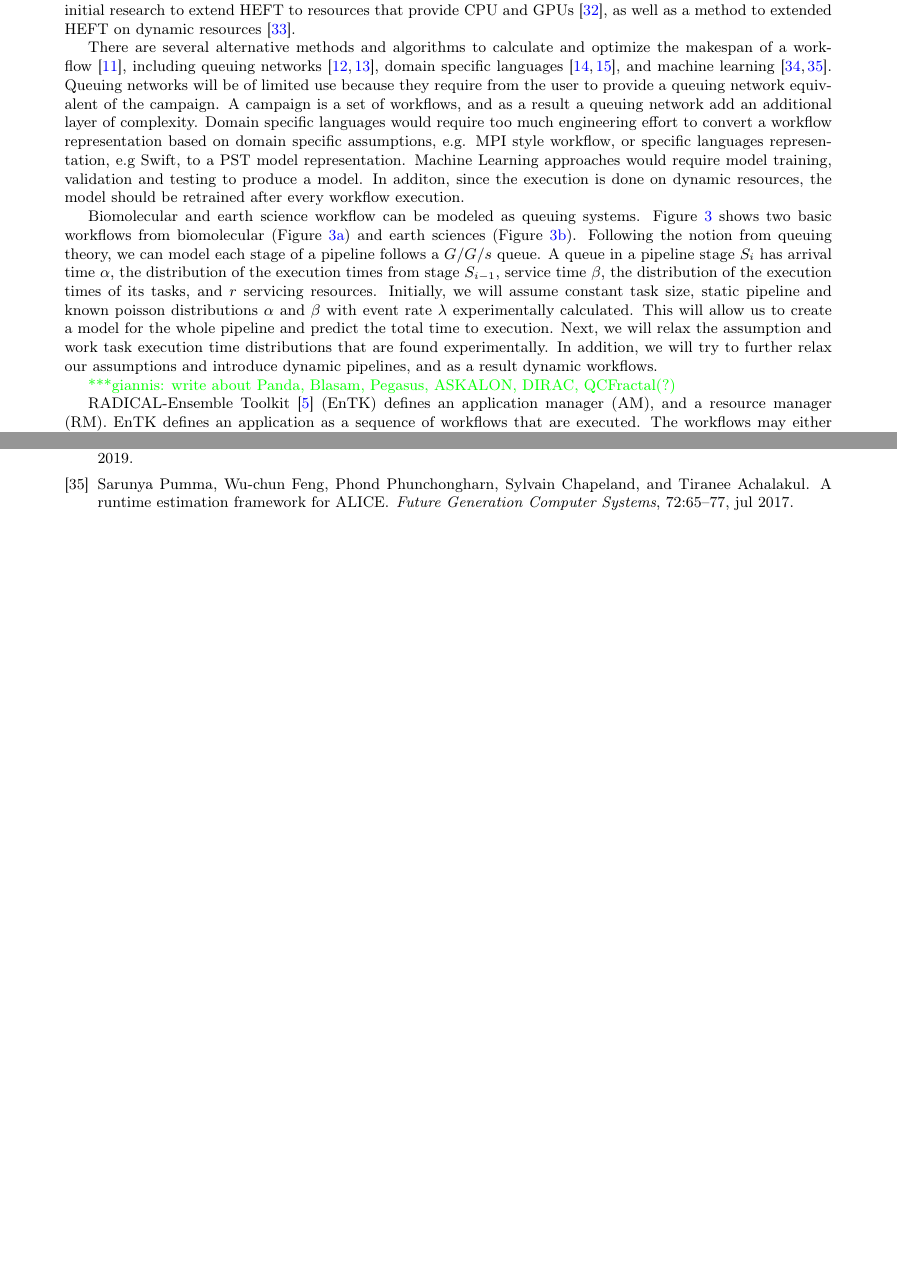
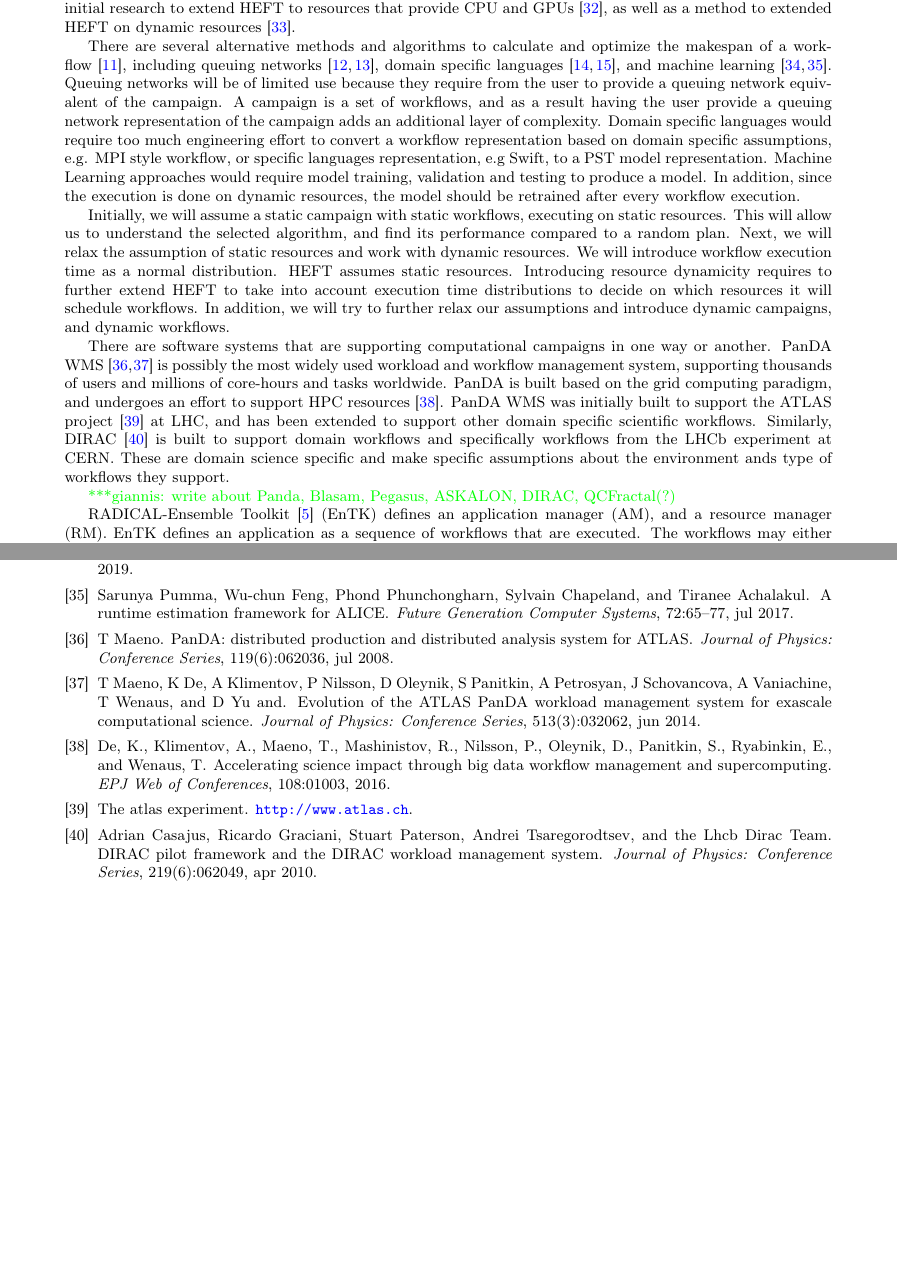
Before and after one commit to iparask/phd_dissertation, a LaTeX document (Proposal/main.tex, which reads Proposal/proposal.bib, Proposal/proposed_topic.tex): two parts of pages 6 and 10 of 10, joined at a grey line, cut so that both start at the same text, the shorter picture padded with empty space. Compiled offline with pdfLaTeX.

Commit message:
Checkpointing related work

```diff
--- a/Proposal/proposal.bib
+++ b/Proposal/proposal.bib
@@ -667,0 +670,9 @@ month={Dec},}
+	year = 2008,
+	month = {jul},
+	publisher = {{IOP} Publishing},
+	volume = {119},
+	number = {6},
+	pages = {062036},
+	author = {T Maeno},
+	title = {{PanDA}: distributed production and distributed analysis system for {ATLAS}},
+	journal = {Journal of Physics: Conference Series}
@@ -667,0 +684,23 @@ month={Dec},}
+	year = 2014,
+	month = {jun},
+	publisher = {{IOP} Publishing},
+	volume = {513},
+	number = {3},
+	pages = {032062},
+	author = {T Maeno and K De and A Klimentov and P Nilsson and D Oleynik and S Panitkin and A Petrosyan and J Schovancova and A Vaniachine and T Wenaus and D Yu and},
+	title = {Evolution of the {ATLAS} {PanDA} workload management system for exascale computational science},
+	journal = {Journal of Physics: Conference Series}
+}
+
+@article{de2016accelerating,
+	author = {{De, K.} and {Klimentov, A.} and {Maeno, T.} and {Mashinistov, R.} and {Nilsson, P.} and {Oleynik, D.} and {Panitkin, S.} and {Ryabinkin, E.} and {Wenaus, T.}},
+	title = {Accelerating Science Impact through Big Data Workflow Management and Supercomputing},
+	DOI= "10.1051/epjconf/201610801003",
+	url= "https://doi.org/10.1051/epjconf/201610801003",
+	journal = {EPJ Web of Conferences},
+	year = 2016,
+	volume = 108,
+	pages = "01003",
+}
+
+@misc{atlas,
@@ -667,0 +714,10 @@ month={Dec},}
+	year = 2010,
+	month = {apr},
+	publisher = {{IOP} Publishing},
+	volume = {219},
+	number = {6},
+	pages = {062049},
+	author = {Adrian Casajus and Ricardo Graciani and Stuart Paterson and Andrei Tsaregorodtsev and the Lhcb Dirac Team},
+	title = {{DIRAC} pilot framework and the {DIRAC} Workload Management System},
+	journal = {Journal of Physics: Conference Series},
+}
--- a/Proposal/proposed_topic.tex
+++ b/Proposal/proposed_topic.tex
@@ -72,30 +65,30 @@ Furthermore, there has been some initial research to extend HEFT to resources th
 
 There are several alternative methods and algorithms to calculate and optimize the makespan of a workflow~\cite{lu2019review}, including queuing networks~\cite{yao2019throughput,bao2019performance}, domain specific languages~\cite{carothers2017durango,maheshwari2016workflow}, and machine learning~\cite{witt2019predictive,pumma2017runtime}.
 Queuing networks will be of limited use because they require from the user to provide a queuing network equivalent of the campaign.
-A campaign is a set of workflows, and as a result a queuing network add an additional layer of complexity.
+A campaign is a set of workflows, and as a result having the user provide a queuing network representation of the campaign adds an additional layer of complexity.
 Domain specific languages would require too much engineering effort to convert a workflow representation based on domain specific assumptions, e.g. MPI style workflow, or specific languages representation, e.g Swift, to a PST model representation.
 Machine Learning approaches would require model training, validation and testing to produce a model.
-In additon, since the execution is done on dynamic resources, the model should be retrained after every workflow execution.
+In addition, since the execution is done on dynamic resources, the model should be retrained after every workflow execution.
 
-
-Biomolecular and earth science workflow can be modeled as queuing systems.
-Figure~\ref{fig:bio_earth_workflows} shows two basic workflows from
-biomolecular (Figure~\ref{fig:bio_workflow}) and earth sciences (Figure~\ref
-{fig:earth_workflow}). Following the notion from queuing theory, we can model
-each stage of a pipeline follows a $G/G/s$ queue. A queue in a pipeline stage
-$S_{i}$ has arrival time $\alpha$, the distribution of the execution times
-from stage $S_{i-1}$, service time $\beta$, the distribution of the execution
-times of its tasks, and $r$ servicing resources. Initially, we will assume
-constant task size, static pipeline and known poisson distributions $\alpha$
-and $\beta$ with event rate $\lambda$ experimentally calculated. This will
-allow us to create a model for the whole pipeline and predict the total time
-to execution. Next, we will relax the assumption and work task execution time
-distributions that are found experimentally. In addition, we will try to
-further relax our assumptions and introduce dynamic pipelines, and as a
-result dynamic workflows.
+Initially, we will assume a static campaign with static workflows, executing on static resources.
+This will allow us to understand the selected algorithm, and find its performance compared to a random plan.
+Next, we will relax the assumption of static resources and work with dynamic resources.
+We will introduce workflow execution time as a normal distribution.
+HEFT assumes static resources.
+Introducing resource dynamicity requires to further extend HEFT to take into account execution time distributions to decide on which resources it will schedule workflows.
+In addition, we will try to further relax our assumptions and introduce dynamic campaigns, and dynamic workflows.
 
 % ----------------------------------------------------------------------------
 % Campaign management system
+There are software systems that are supporting computational campaigns in one way or another.
+PanDA WMS~\cite{maeno2008panda,maeno2014evolution} is possibly the most widely used workload and workflow management system, supporting thousands of users and millions of core-hours and tasks worldwide.
+PanDA is built based on the grid computing paradigm, and undergoes an effort to support HPC resources~\cite{de2016accelerating}.
+PanDA WMS was initially built to support the ATLAS project~\cite{atlas} at LHC, and has been extended to support other domain specific scientific workflows.
+Similarly, DIRAC~\cite{casajus2010dirac} is built to support domain workflows and specifically workflows from the LHCb experiment at CERN.
+These are domain science specific and make specific assumptions about the environment ands type of workflows they support.
+
+
+
 \gpnote{write about Panda, Blasam, Pegasus, ASKALON, DIRAC, QCFractal(?)}
 
 % ----------------------------------------------------------------------------
```
Also changed, not shown: Proposal/proposal.bib (20 more changed lines), Proposal/proposed_topic.tex (7 more changed lines).
